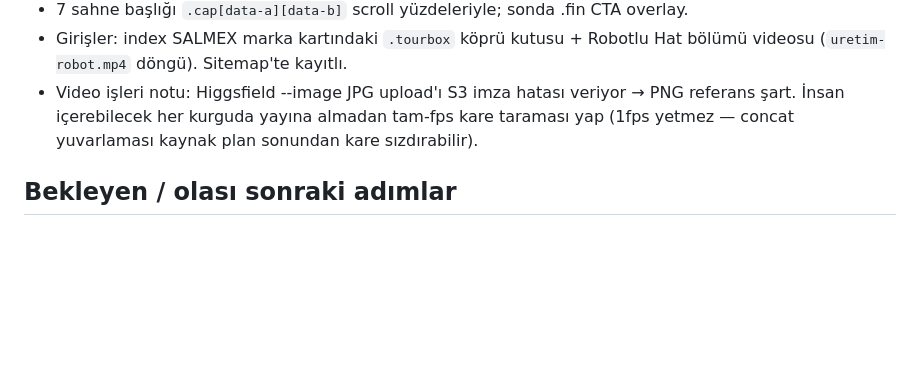
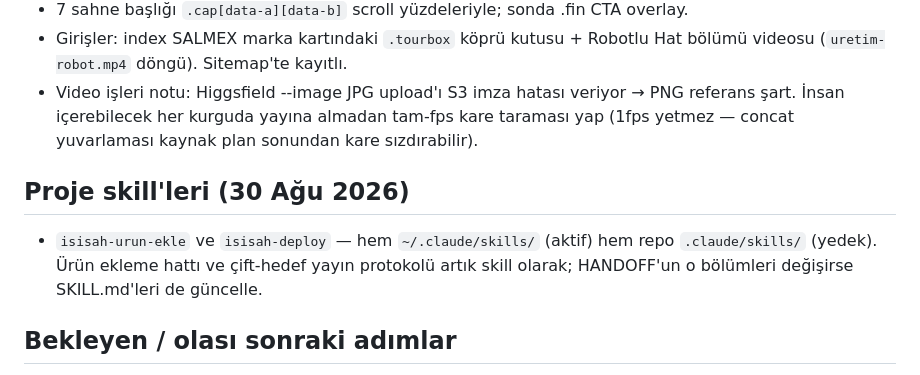
Before and after one commit to mehmetcan12sahin/isisah-showroom, a Markdown page: HANDOFF.md, the part around the change. GitHub-like rendering; blank space fills up the shorter version.

Commit message:
Proje skill'leri: isisah-urun-ekle + isisah-deploy
Tekrarlanan iki süreç skill'e damıtıldı (DOA 'üçüncü tekrarda skill yaz' kuralı):
ürün ekleme hattı (PNG-referans, kesim tuzakları, ses protokolü, TOT testi) ve
çift-hedef yayın (FTP+gh-pages, kök türetim kuralları, canlı doğrulama, WP dokunulmazlığı).
~/.claude/skills/'e de kopyalandı.

Co-Authored-By: Claude Fable 5 <noreply@anthropic.com>

```diff
--- a/HANDOFF.md
+++ b/HANDOFF.md
@@ -108,6 +108,9 @@ Bursa/DOSAB merkezli **ISIŞAH GROUP** (1982; markalar: **ISIŞAH Endüstriyel**
 - Girişler: index SALMEX marka kartındaki `.tourbox` köprü kutusu + Robotlu Hat bölümü videosu (`uretim-robot.mp4` döngü). Sitemap'te kayıtlı.
 - Video işleri notu: Higgsfield --image JPG upload'ı S3 imza hatası veriyor → PNG referans şart. İnsan içerebilecek her kurguda yayına almadan tam-fps kare taraması yap (1fps yetmez — concat yuvarlaması kaynak plan sonundan kare sızdırabilir).
 
+## Proje skill'leri (30 Ağu 2026)
+- `isisah-urun-ekle` ve `isisah-deploy` — hem `~/.claude/skills/` (aktif) hem repo `.claude/skills/` (yedek). Ürün ekleme hattı ve çift-hedef yayın protokolü artık skill olarak; HANDOFF'un o bölümleri değişirse SKILL.md'leri de güncelle.
+
 ## Bekleyen / olası sonraki adımlar
 - Kullanıcı son istek: mobil entegrasyon (lobby dahil — v4.2.3'te yapıldı) ✓
 - KULLANICIDAN BEKLENEN: (1) WhatsApp numarası → urunler.html `WHATSAPP` sabiti (Güvenlik üyesi: kişisel GSM değil WhatsApp Business şirket hattı olmalı); (2) 14 yeni ürün kartının metin onayı; (3) violet lobi varyantı onayı; (4) **BORŞAH çap teyidi**: index 'Ø6–25' vs showroom 'Ø4–25' çelişkisi katalogdan doğrulanacak (bilerek DÜZELTİLMEDİ); (5) KVKK sayfaları için ticaret unvanı + MERSİS/vergi bilgisi.
```
Also changed, not shown: 2 other files.
